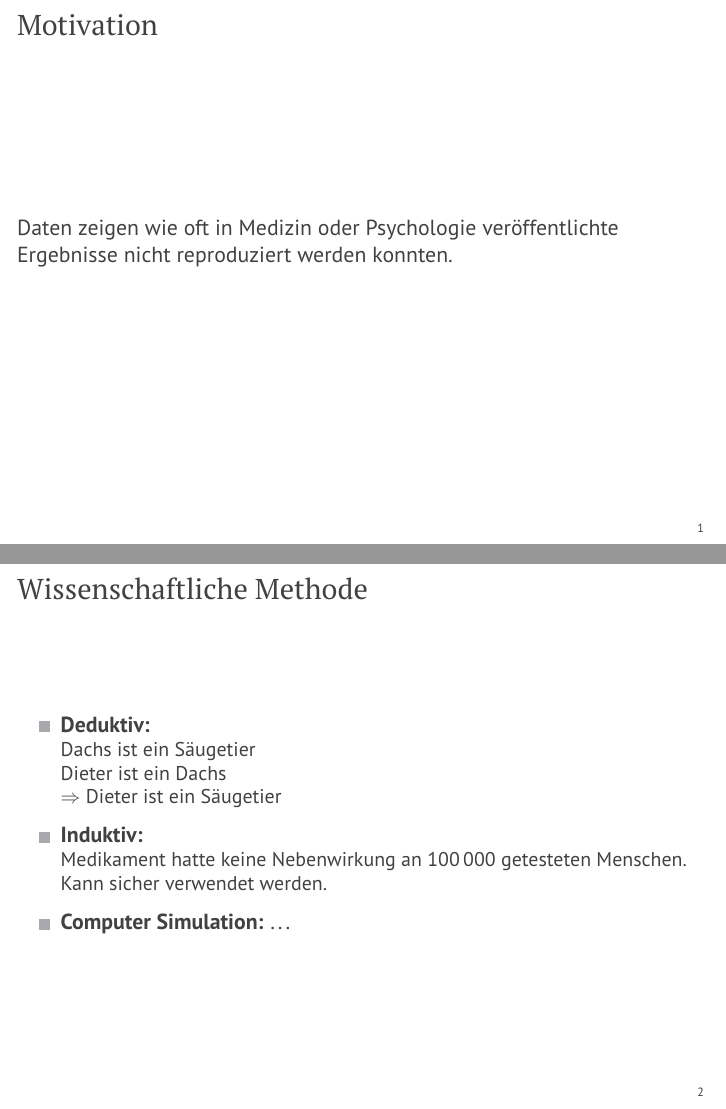
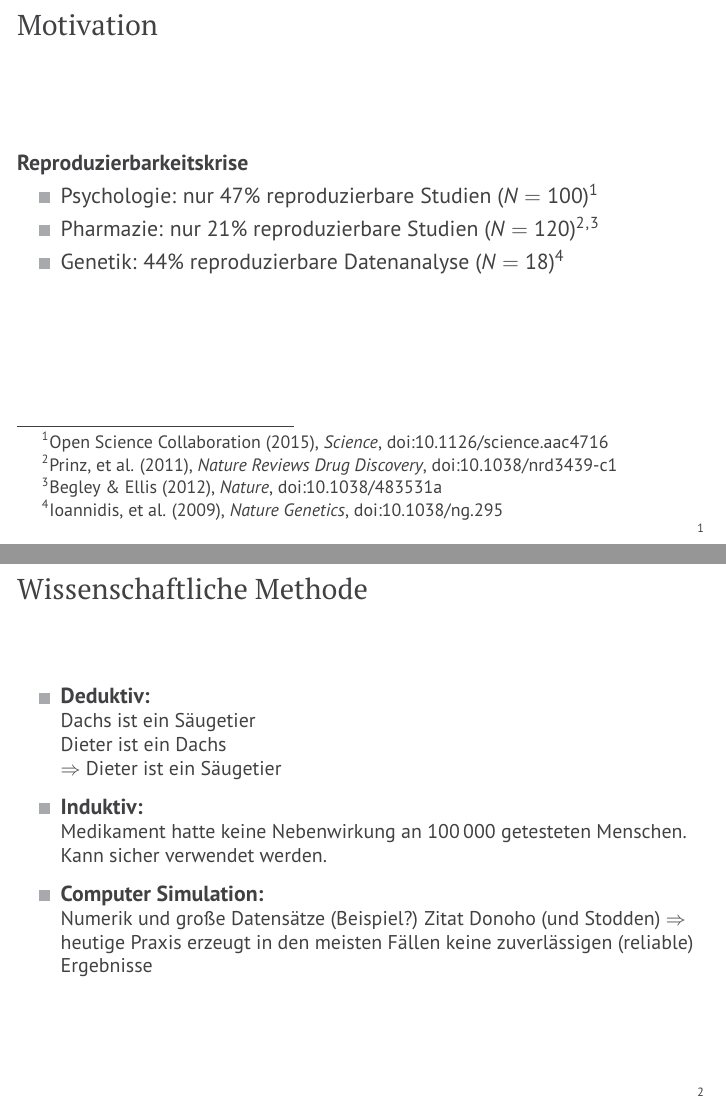
Before and after one commit to hagenw/paper-2017.03-daga, LaTeX slides (talk.tex): pages 2 and 3 of 9, joined at a grey line. Compiled offline with pdfLaTeX.

Commit message:
Add numbers for motivation slide

```diff
--- a/talk.tex
+++ b/talk.tex
@@ -35,8 +35,21 @@ in der Akustik}
 %%%%%%%%%%%%%%%%%%%%%%%%%%%%%%%%%%%%%%%%%%%%%%%%%%%%%%%%%%%%%%%%%%%%%%%%%%%%%%%%
 \begin{frame}{Motivation}
 
-    Daten zeigen wie oft in Medizin oder Psychologie veröffentlichte Ergebnisse
-    nicht reproduziert werden konnten.
+    \textbf{Reproduzierbarkeitskrise}
+
+    \begin{itemize}
+        \item Psychologie: nur $47$\% reproduzierbare Studien ($N=100$)\footnote{%
+            Open Science Collaboration (2015), \emph{Science},
+            doi:10.1126/science.aac4716}
+        \item Pharmazie: nur $21$\% reproduzierbare Studien ($N=120$)\footnote{%
+            Prinz, et al. (2011), \emph{Nature Reviews Drug Discovery},
+            doi:10.1038/nrd3439-c1}\textsuperscript{,}\footnote{%
+            Begley \& Ellis (2012), \emph{Nature},
+            doi:10.1038/483531a}
+        \item Genetik: $44$\% reproduzierbare Datenanalyse ($N=18$)\footnote{%
+            Ioannidis, et al. (2009), \emph{Nature Genetics},
+            doi:10.1038/ng.295}
+    \end{itemize}
 
 \end{frame}
 
@@ -56,7 +69,12 @@ in der Akustik}
                    Kann sicher verwendet werden.}
     \end{itemize}
     \begin{itemize}
-        \item \textbf{Computer Simulation:} \dots
+        \item \textbf{Computer Simulation:} \\
+            \small{Numerik und große Datensätze (Beispiel?)}
+            Zitat Donoho (und Stodden)
+            $\Rightarrow$ heutige Praxis erzeugt in den meisten Fällen keine
+            zuverlässigen (reliable) Ergebnisse
+
     \end{itemize}
 
 \end{frame}
```
